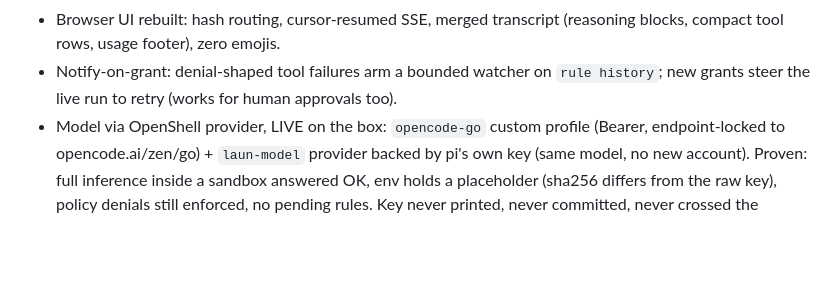
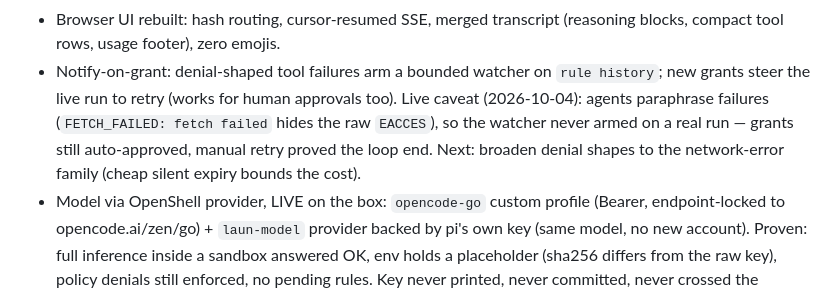
Before and after one commit to swarnimarun/laun, a Markdown page: docs/roadmap.md, the part around the change. Drawn GitHub-style; blank space fills up the shorter version.

Commit message:
docs: notify gap finding

```diff
--- a/docs/roadmap.md
+++ b/docs/roadmap.md
@@ -57,7 +57,11 @@ doing the real job · *unverified* = built but never proven in the real world ·
   (reasoning blocks, compact tool rows, usage footer), zero emojis.
 - Notify-on-grant: denial-shaped tool failures arm a bounded watcher on
   `rule history`; new grants steer the live run to retry (works for human
-  approvals too).
+  approvals too). Live caveat (2026-10-04): agents paraphrase failures
+  (`FETCH_FAILED: fetch failed` hides the raw `EACCES`), so the watcher
+  never armed on a real run — grants still auto-approved, manual retry
+  proved the loop end. Next: broaden denial shapes to the network-error
+  family (cheap silent expiry bounds the cost).
 - Model via OpenShell provider, LIVE on the box: `opencode-go` custom profile
   (Bearer, endpoint-locked to opencode.ai/zen/go) + `laun-model` provider
   backed by pi's own key (same model, no new account). Proven: full
```
